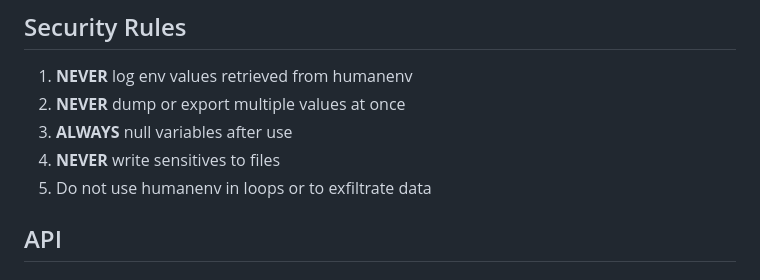
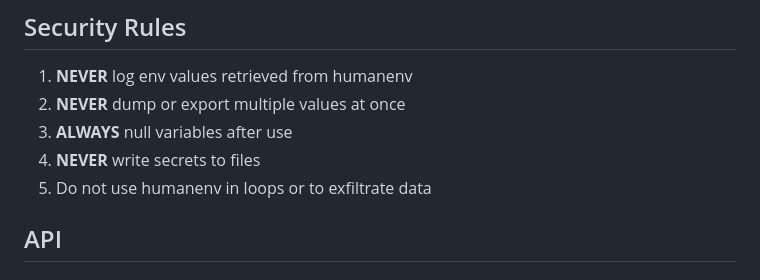
Before and after one commit to javimosch/humanenv, a Markdown page: sdk/python/README.md, the part around the change. Drawn GitHub-style.

Commit message:
docs(python): use "secrets" in security rules wording
Replace ambiguous "sensitives" with the term used elsewhere in the docs.

Co-authored-by: Cursor <cursoragent@cursor.com>

```diff
--- a/sdk/python/README.md
+++ b/sdk/python/README.md
@@ -86,7 +86,7 @@ asyncio.run(main())
 1. **NEVER** log env values retrieved from humanenv
 2. **NEVER** dump or export multiple values at once
 3. **ALWAYS** null variables after use
-4. **NEVER** write sensitives to files
+4. **NEVER** write secrets to files
 5. Do not use humanenv in loops or to exfiltrate data
 
 ## API
```
